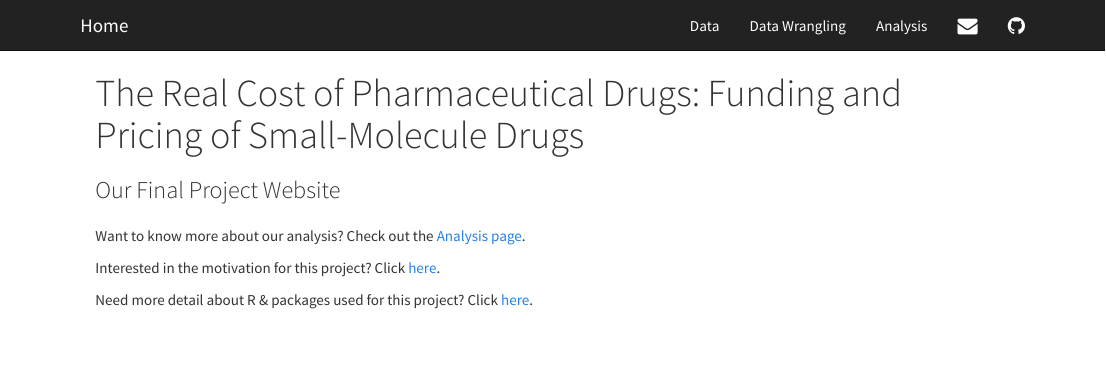
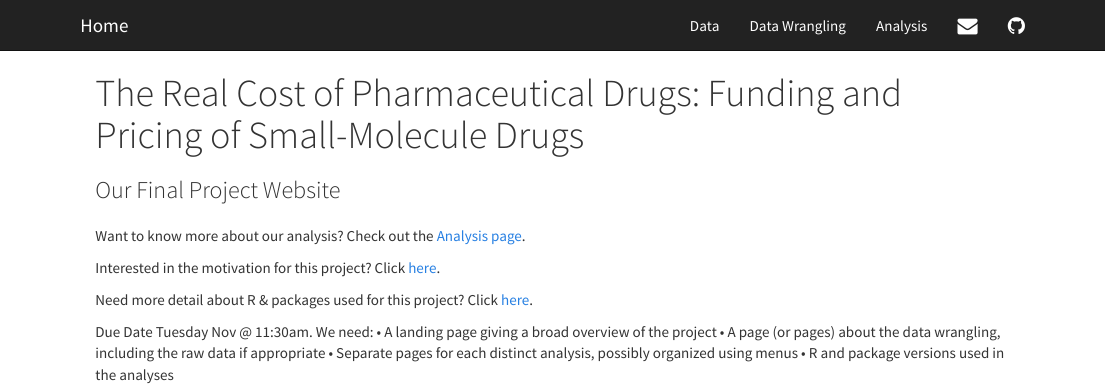
Before and after one commit to josiealford14/therealcostofdrugs, an R Markdown document (index.Rmd): the page in a window 1100 px wide, from its top. The pictures show the output file index.html that the author committed with the source, opened offline; library style sheets and scripts come from the installed R packages.

Commit message:
Added requirements

```diff
--- a/index.Rmd
+++ b/index.Rmd
@@ -10,3 +10,9 @@ Want to know more about our analysis? Check out the [Analysis page](analysis.htm
 Interested in the motivation for this project? Click [here](motivation.html).
 
 Need more detail about R & packages used for this project? Click [here](rpackage.html).
+
+Due Date Tuesday Nov @ 11:30am. We need:
+	•	A landing page giving a broad overview of the project
+	•	A page (or pages) about the data wrangling, including the raw data if appropriate
+	•	Separate pages for each distinct analysis, possibly organized using menus
+	•	R and package versions used in the analyses
```
Also changed, not shown: index.html.
